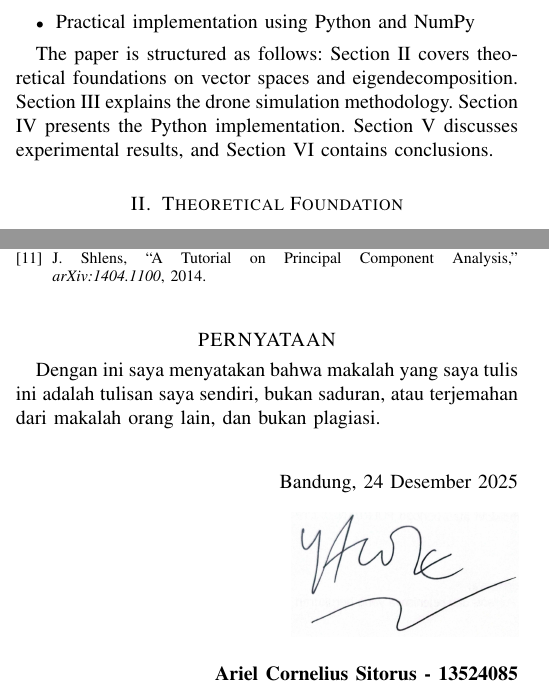
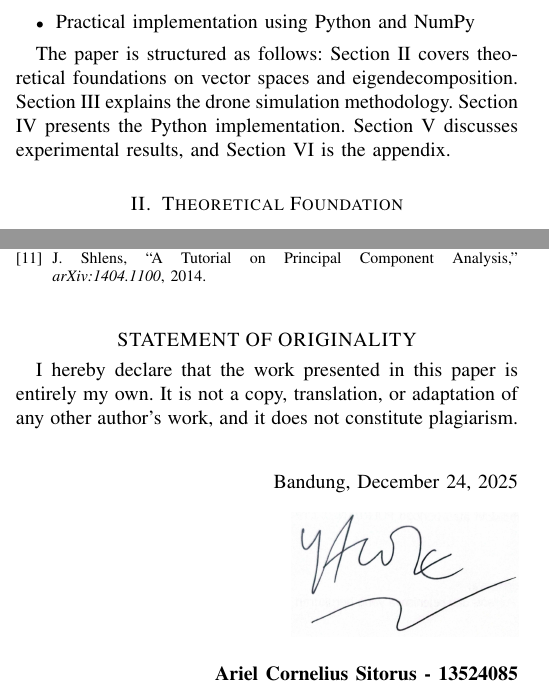
Before and after one commit to Sakazu01/Makalah-ALjabar-Linear-dan-Geometri, a LaTeX paper (docs/13524085_Ariel Cornelius Sitorus_Makalah Algeo.tex): two parts of the columns of pages 1 and 5 of 5, joined at a grey line, cut so that both start at the same text. Compiled offline with pdfLaTeX.

Commit message:
Final cleanup: fix section refs, statement, date format

```diff
--- a/docs/13524085_Ariel Cornelius Sitorus_Makalah Algeo.tex
+++ b/docs/13524085_Ariel Cornelius Sitorus_Makalah Algeo.tex
@@ -81,7 +81,7 @@ In this paper, I will explain:
     \item Practical implementation using Python and NumPy
 \end{itemize}
 
-The paper is structured as follows: Section II covers theoretical foundations on vector spaces and eigendecomposition. Section III explains the drone simulation methodology. Section IV presents the Python implementation. Section V discusses experimental results, and Section VI contains conclusions.
+The paper is structured as follows: Section II covers theoretical foundations on vector spaces and eigendecomposition. Section III explains the drone simulation methodology. Section IV presents the Python implementation. Section V discusses experimental results, and Section VI is the appendix.
 
 \section{Theoretical Foundation}
 
@@ -501,13 +501,15 @@ Special thanks to my beloved girlfriend who has always been there with endless s
 
 \vspace{12pt}
 
-\section*{PERNYATAAN}
-Dengan ini saya menyatakan bahwa makalah yang saya tulis ini adalah tulisan saya sendiri, bukan saduran, atau terjemahan dari makalah orang lain, dan bukan plagiasi.
+\section*{STATEMENT OF ORIGINALITY}
+I hereby declare that the work presented in this paper is
+entirely my own. It is not a copy, translation, or adaptation of
+any other author's work, and it does not constitute plagiarism.
 
 \vspace{0.5cm}
 
 \begin{flushright}
-Bandung, 24 Desember 2025 \\[1em]
+Bandung, December 24, 2025 \\[1em]
 \includegraphics[width=4cm]{ttd.jpeg}\\[1em]
 \textbf{Ariel Cornelius Sitorus - 13524085}
 \end{flushright}
```
